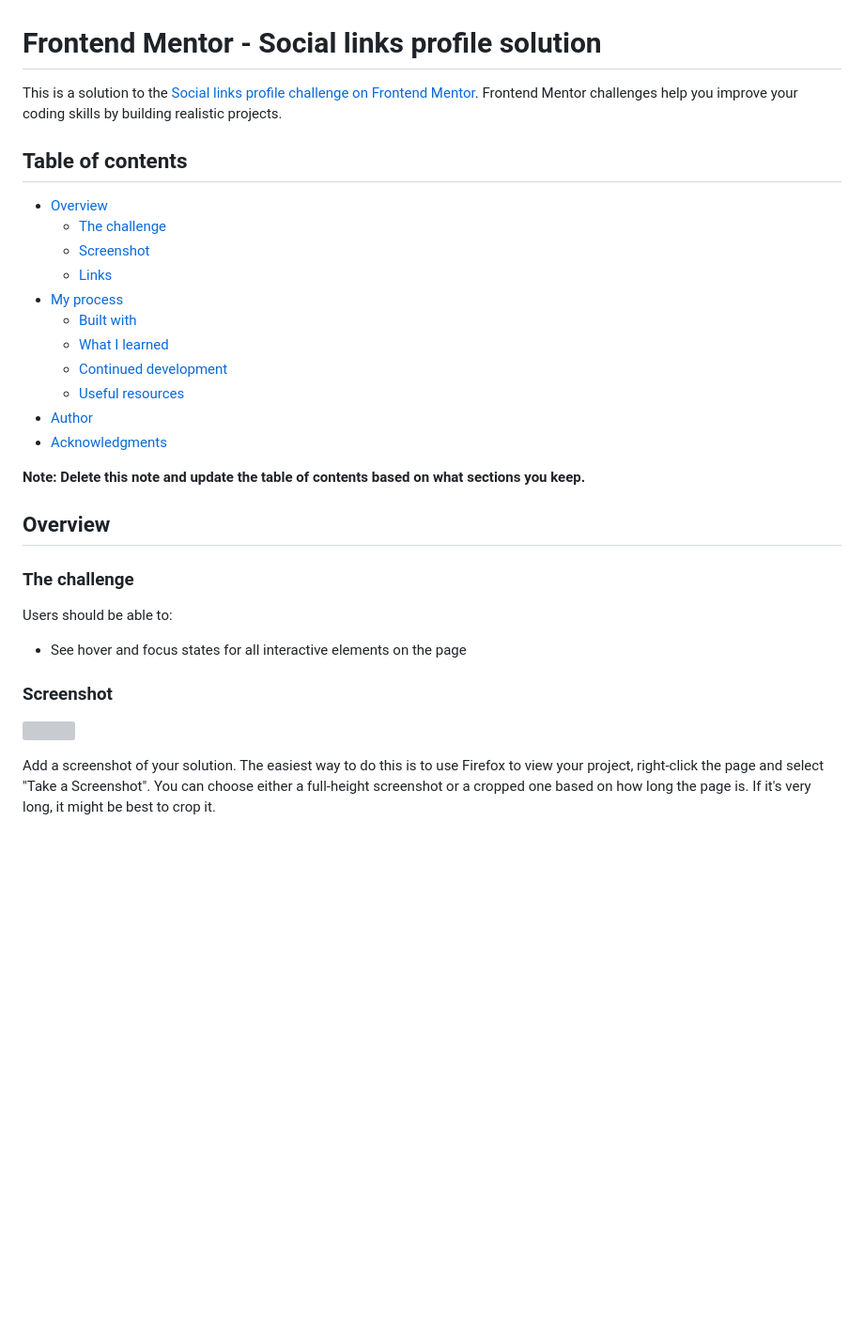
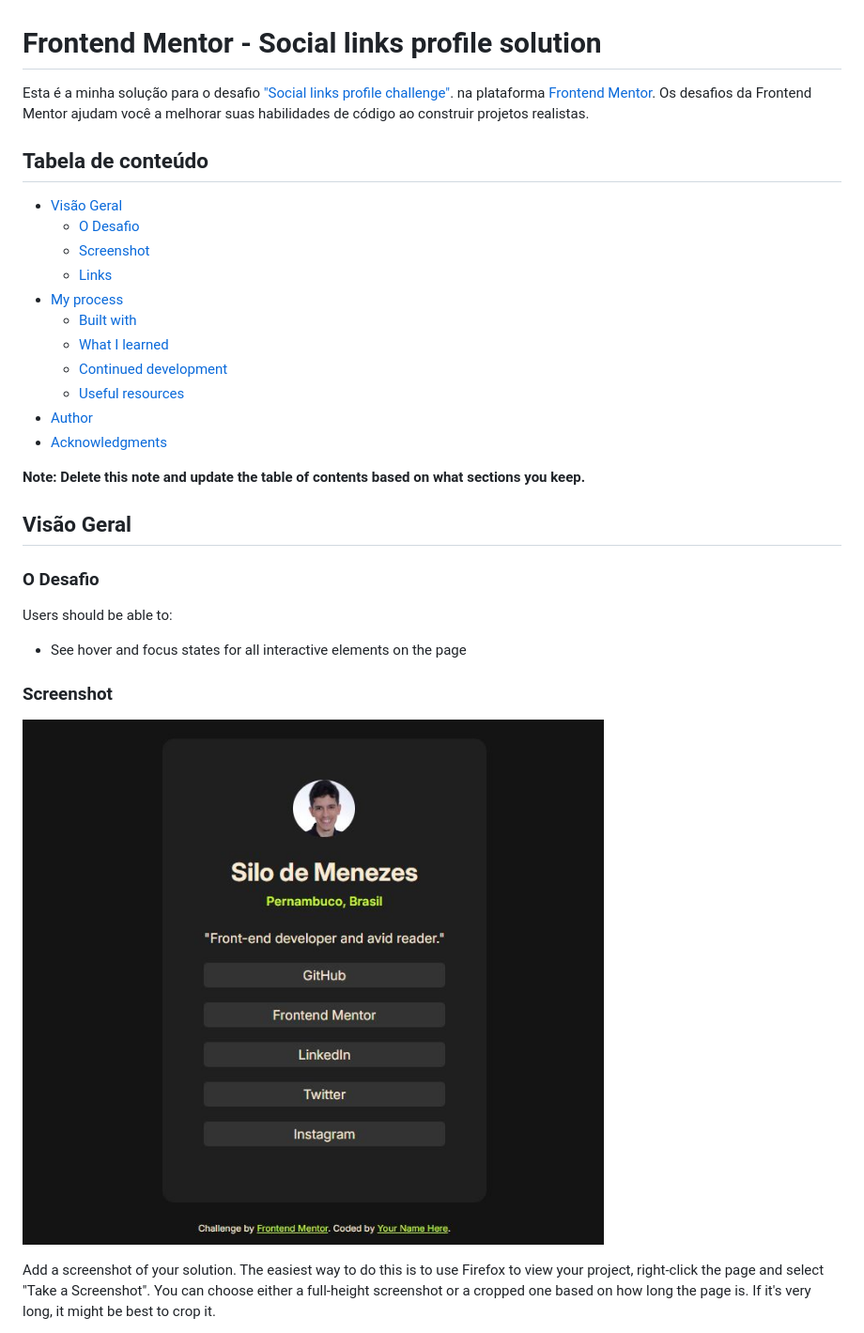
Before and after one commit to Silo30/social-links-profile-main, a Markdown page: README.md, the part around the change. Shown at 94% size. Rendered like a GitHub page; blank space fills up the shorter version; grey boxes are pictures that could not be loaded.

```diff
--- a/README.md
+++ b/README.md
@@ -1,11 +1,10 @@
 # Frontend Mentor - Social links profile solution
 
-This is a solution to the [Social links profile challenge on Frontend Mentor](https://www.frontendmentor.io/challenges/social-links-profile-UG32l9m6dQ). Frontend Mentor challenges help you improve your coding skills by building realistic projects.
+Esta é a minha solução para o desafio ["Social links profile challenge"](https://www.frontendmentor.io/challenges/social-links-profile-UG32l9m6dQ). na plataforma [Frontend Mentor](https://www.frontendmentor.io/home). Os desafios da Frontend Mentor ajudam você a melhorar suas habilidades de código ao construir projetos realistas.
+## Tabela de conteúdo
 
-## Table of contents
-
-- [Overview](#overview)
-  - [The challenge](#the-challenge)
+- [Visão Geral](#visão-geral)
+  - [O Desafio](#o-desafio)
   - [Screenshot](#screenshot)
   - [Links](#links)
 - [My process](#my-process)
@@ -18,9 +17,9 @@ This is a solution to the [Social links profile challenge on Frontend Mentor](ht
 
 **Note: Delete this note and update the table of contents based on what sections you keep.**
 
-## Overview
+## Visão Geral
 
-### The challenge
+### O Desafio
 
 Users should be able to:
 
@@ -28,7 +27,7 @@ Users should be able to:
 
 ### Screenshot
 
-![](./screenshot.jpg)
+![Screenshot](./assets/images/preview.JPG)
 
 Add a screenshot of your solution. The easiest way to do this is to use Firefox to view your project, right-click the page and select "Take a Screenshot". You can choose either a full-height screenshot or a cropped one based on how long the page is. If it's very long, it might be best to crop it.
 
```
